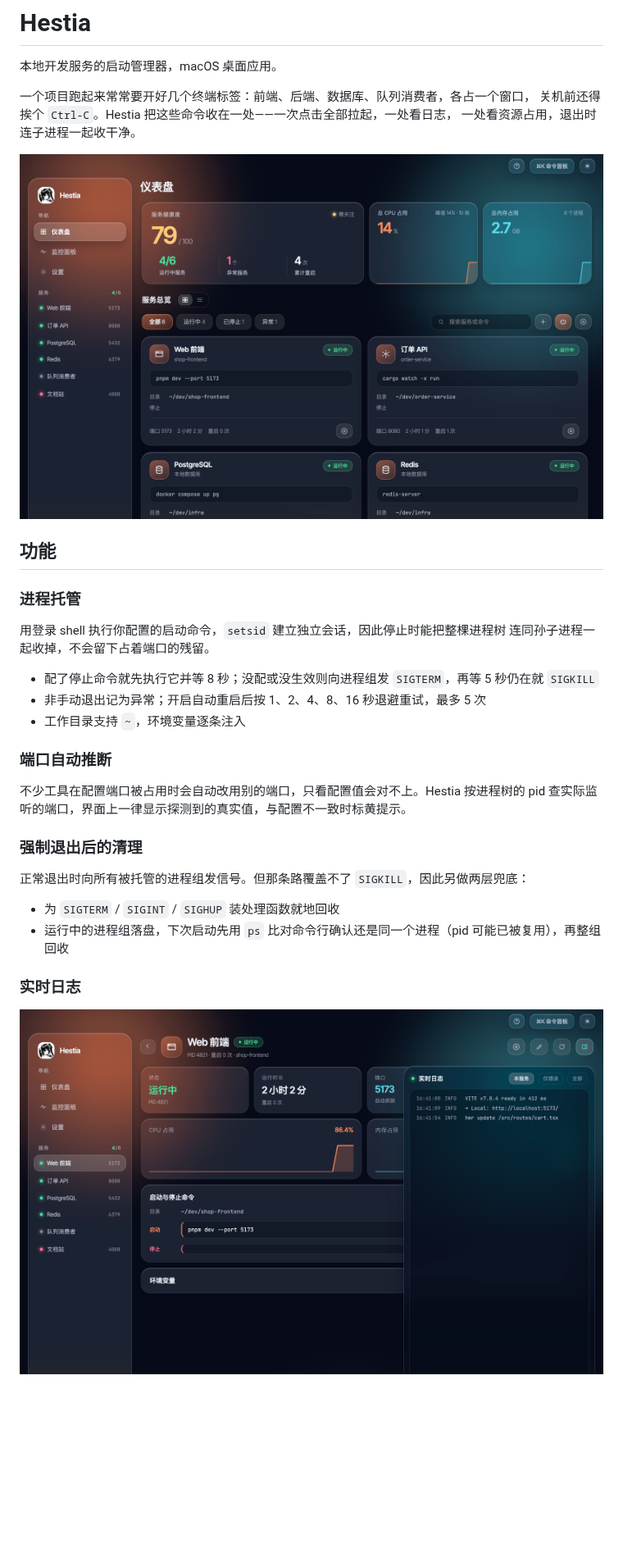
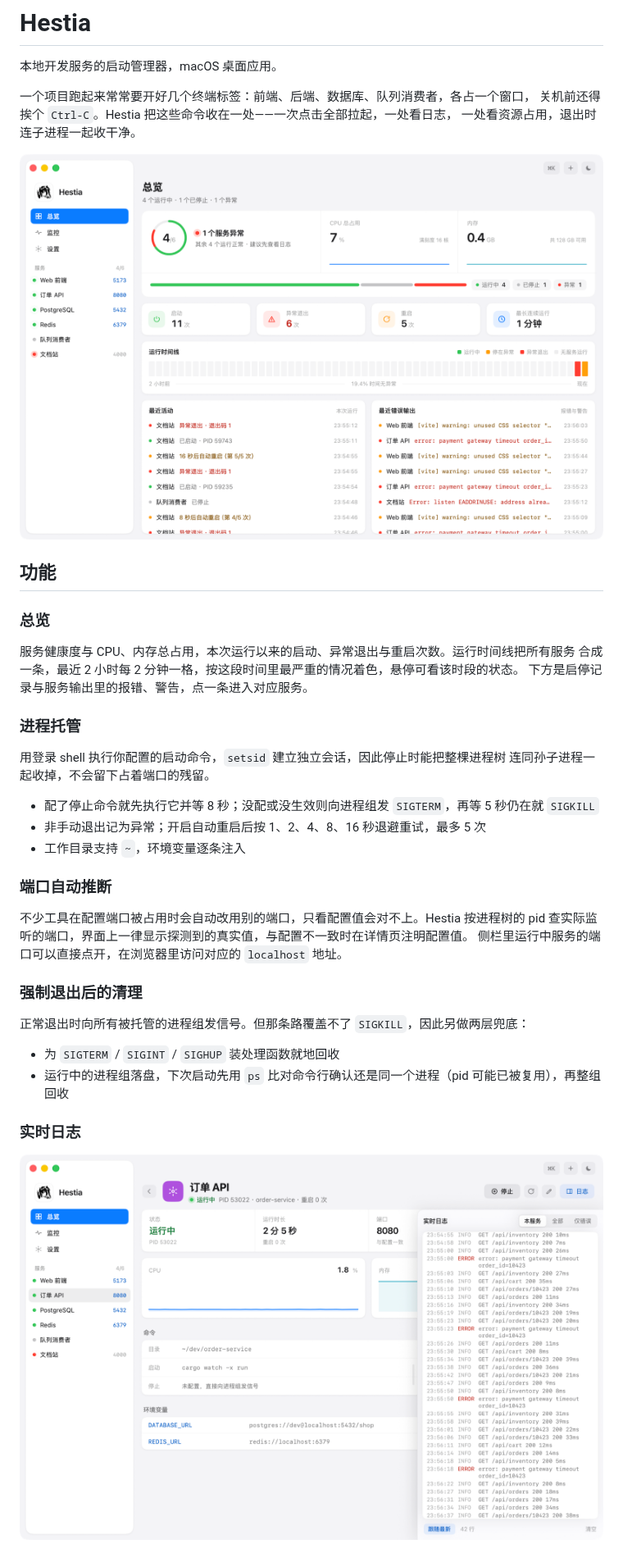
Before and after one commit to UreMySunshine/hestia, a Markdown page: README.md, the part around one of its changes. Shown at 82% size. GitHub-like rendering; pictures changed too: docs/img/dashboard.png, docs/img/detail.png; blank space fills up the shorter version.

```diff
--- a/README.md
+++ b/README.md
@@ -10,5 +10,11 @@
 
 ## 功能
+
+### 总览
+
+服务健康度与 CPU、内存总占用，本次运行以来的启动、异常退出与重启次数。运行时间线把所有服务
+合成一条，最近 2 小时每 2 分钟一格，按这段时间里最严重的情况着色，悬停可看该时段的状态。
+下方是启停记录与服务输出里的报错、警告，点一条进入对应服务。
 
 ### 进程托管
 
@@ -22,7 +28,8 @@
 ### 端口自动推断
 
 不少工具在配置端口被占用时会自动改用别的端口，只看配置值会对不上。Hestia 按进程树的
-pid 查实际监听的端口，界面上一律显示探测到的真实值，与配置不一致时标黄提示。
+pid 查实际监听的端口，界面上一律显示探测到的真实值，与配置不一致时在详情页注明配置值。
+侧栏里运行中服务的端口可以直接点开，在浏览器里访问对应的 `localhost` 地址。
 
 ### 强制退出后的清理
 
```
Also changed, not shown: other parts of README.md (+9 -5 lines), docs/img/monitor.png, docs/img/settings.png.
